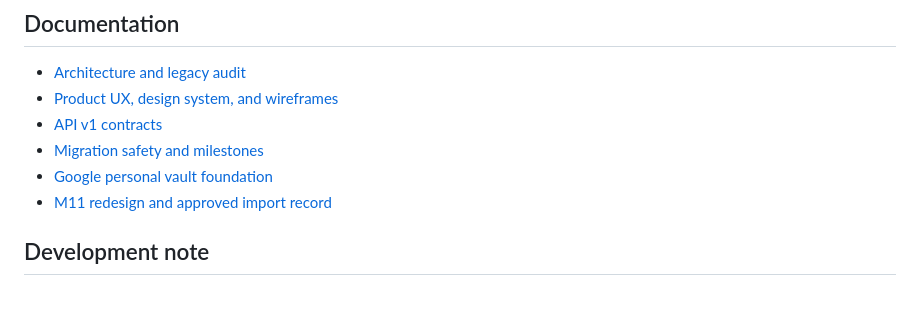
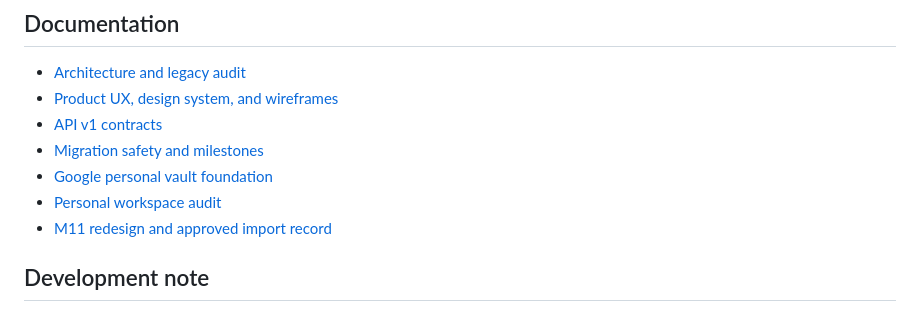
Before and after one commit to Dragon0WaTTyler/dragon-dashboardv2, a Markdown page: README.md, the part around the change. GitHub-like rendering.

Commit message:
docs: add personal workspace feature audit

```diff
--- a/README.md
+++ b/README.md
@@ -186,6 +186,7 @@ Browser tests require a Chromium-based browser and the Playwright setup used by
 - [API v1 contracts](docs/foundation/02-api-contracts.md)
 - [Migration safety and milestones](docs/foundation/03-migration-and-milestones.md)
 - [Google personal vault foundation](docs/foundation/04-google-personal-vault.md)
+- [Personal workspace audit](docs/foundation/05-personal-workspace-audit.md)
 - [M11 redesign and approved import record](docs/milestones/M11.md)
 
 ## Development note
```
Also changed, not shown: docs/foundation/05-personal-workspace-audit.md (added, +57 -0 lines).
